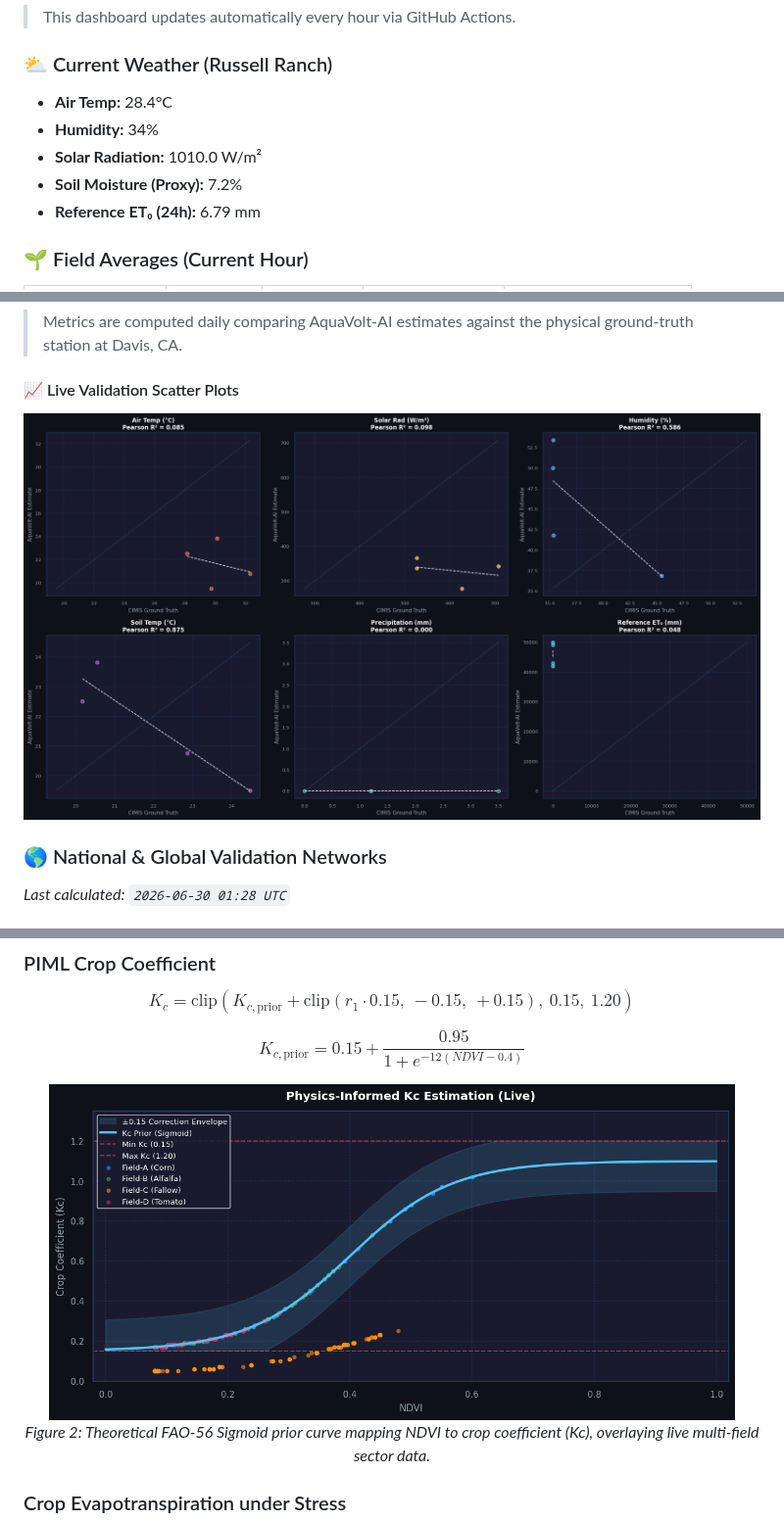
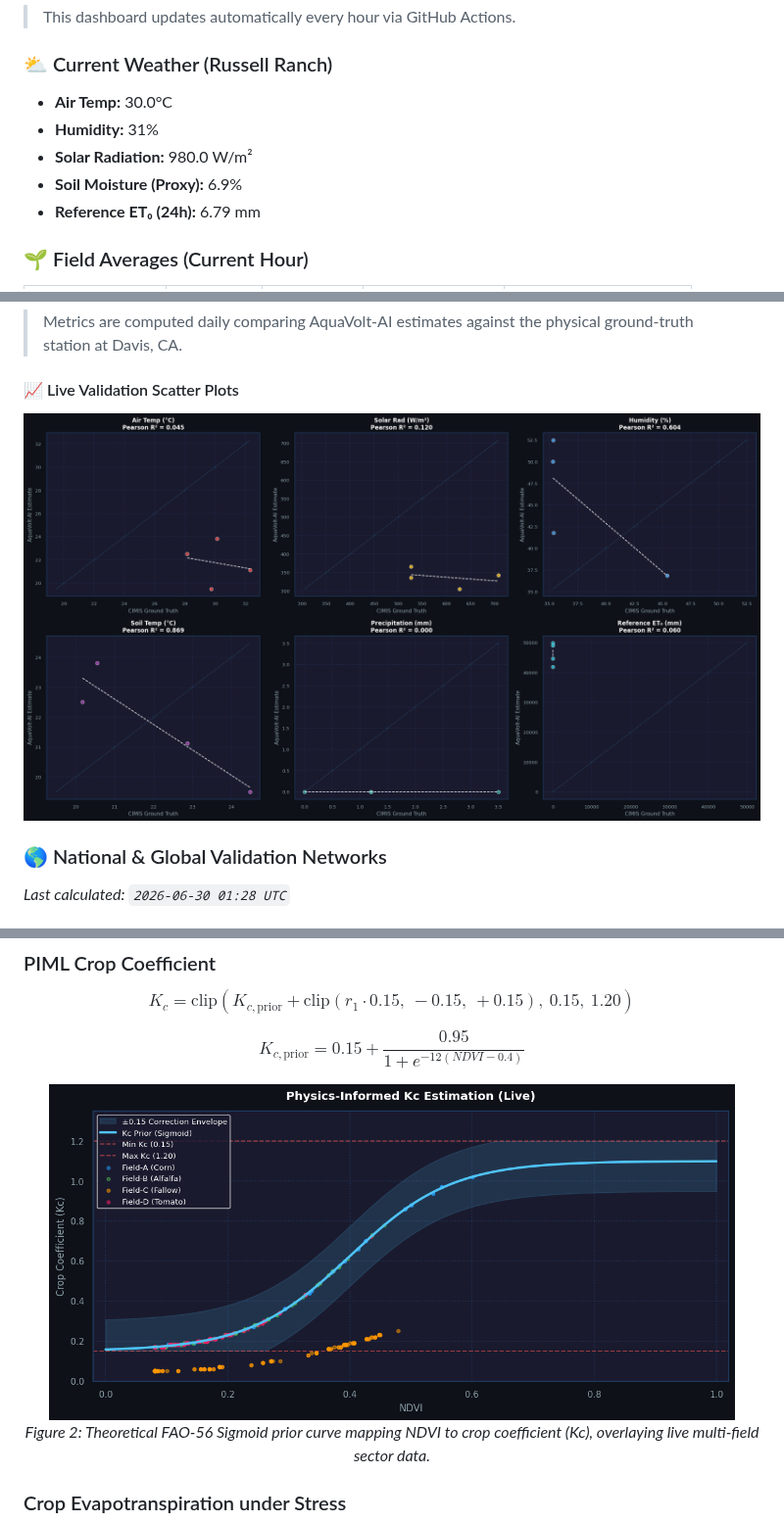
Before and after one commit to umertanveer25/aquavolt-ai-pk, a Markdown page: README.md, 3 parts joined by grey strips. Shown at 98% size. Drawn GitHub-style; pictures changed too: docs/cimis_scatter_validation.png, docs/piml_sigmoid_prior.png.

Commit message:
chore: Update live telemetry dashboard and plots [skip ci]

```diff
--- a/README.md
+++ b/README.md
@@ -30,10 +30,10 @@ Abdul Wali Khan University Mardan (AWKUM), KP, Pakistan
 
 ### ⛅ Current Weather (Russell Ranch)
 
-- **Air Temp:** 28.4°C
-- **Humidity:** 34%
-- **Solar Radiation:** 1010.0 W/m²
-- **Soil Moisture (Proxy):** 7.2%
+- **Air Temp:** 30.0°C
+- **Humidity:** 31%
+- **Solar Radiation:** 980.0 W/m²
+- **Soil Moisture (Proxy):** 6.9%
 - **Reference ET₀ (24h):** 6.79 mm
 
 ### 🌱 Field Averages (Current Hour)
```
Also changed, not shown: other parts of README.md (+1 -1 lines).
